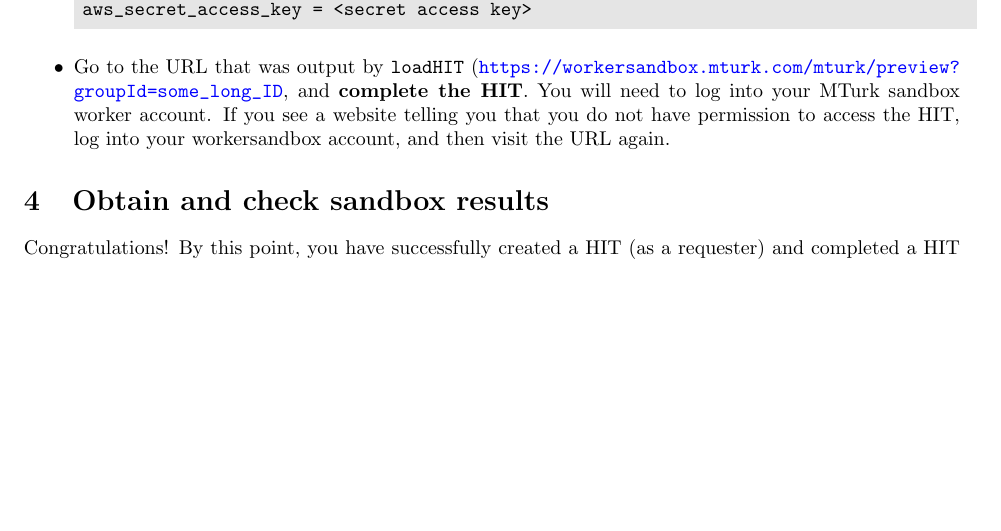
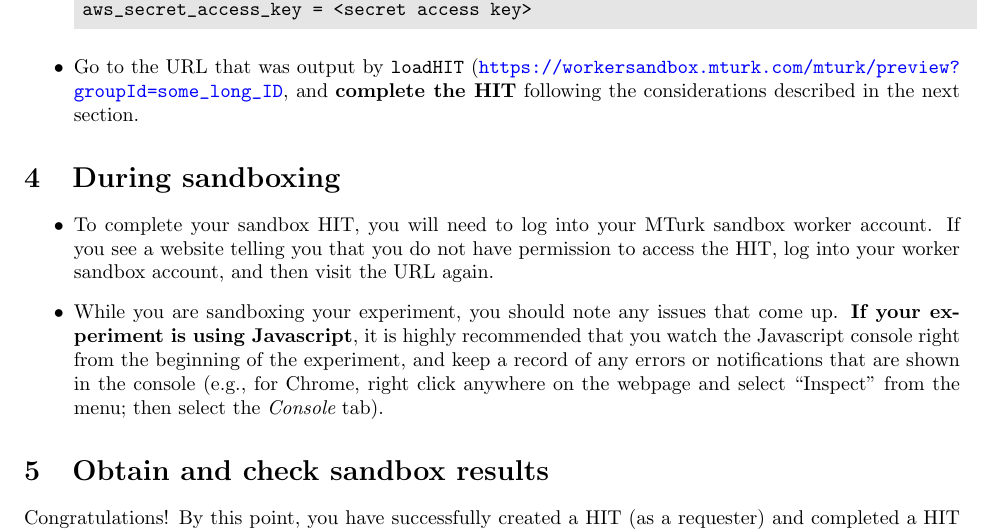
Before and after one commit to hlplab/Tutorial-MTurk-experiments-via-mturkutils, a LaTeX document (conducting-MTurk-experiments.tex): part of page 3 of 11, cut so that both start at the same text, the shorter picture padded with empty space. Compiled offline with pdfLaTeX.

Commit message:
added more information about debugging

```diff
--- a/conducting-MTurk-experiments.tex
+++ b/conducting-MTurk-experiments.tex
@@ -97,17 +97,18 @@ aws_access_key_id = <access key>
 aws_secret_access_key = <secret access key>
 \end{code}
 
-    \item Go to the URL that was output by \texttt{loadHIT} (\url{https://workersandbox.mturk.com/mturk/preview?groupId=some\_long\_ID}, and {\bf complete the HIT}. You will need to log into your MTurk sandbox worker account. If you see a website telling you that you do not have permission to access the HIT, log into your workersandbox account, and then visit the URL again.
-
+    \item Go to the URL that was output by \texttt{loadHIT} (\url{https://workersandbox.mturk.com/mturk/preview?groupId=some\_long\_ID}, and {\bf complete the HIT} following the considerations described in the next section.
 \end{itemize}
 
 
 
+\section{During sandboxing}
 
+\begin{itemize}
+  \item To complete your sandbox HIT, you will need to log into your MTurk sandbox worker account. If you see a website telling you that you do not have permission to access the HIT, log into your worker sandbox account, and then visit the URL again.
+  \item While you are sandboxing your experiment, you should note any issues that come up. \textbf{If your experiment is using Javascript}, it is highly recommended that you watch the Javascript console right from the beginning of the experiment, and keep a record of any errors or notifications that are shown in the console (e.g., for Chrome, right click anywhere on the webpage and select ``Inspect'' from the menu; then select the {\it Console} tab).
 
-
-
-
+\end{itemize}
 
 
 \section{Obtain and check sandbox results}
```
Also changed, not shown: conducting-MTurk-experiments.pdf.
